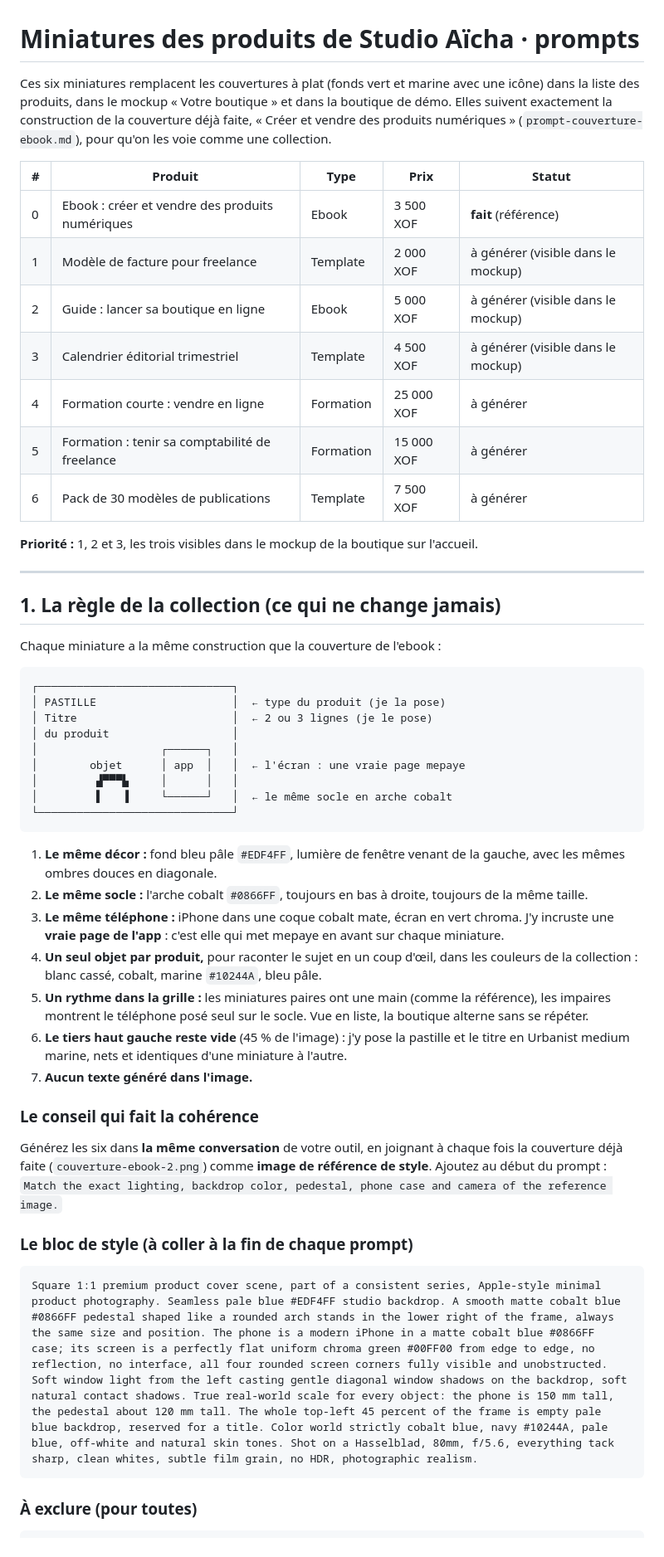
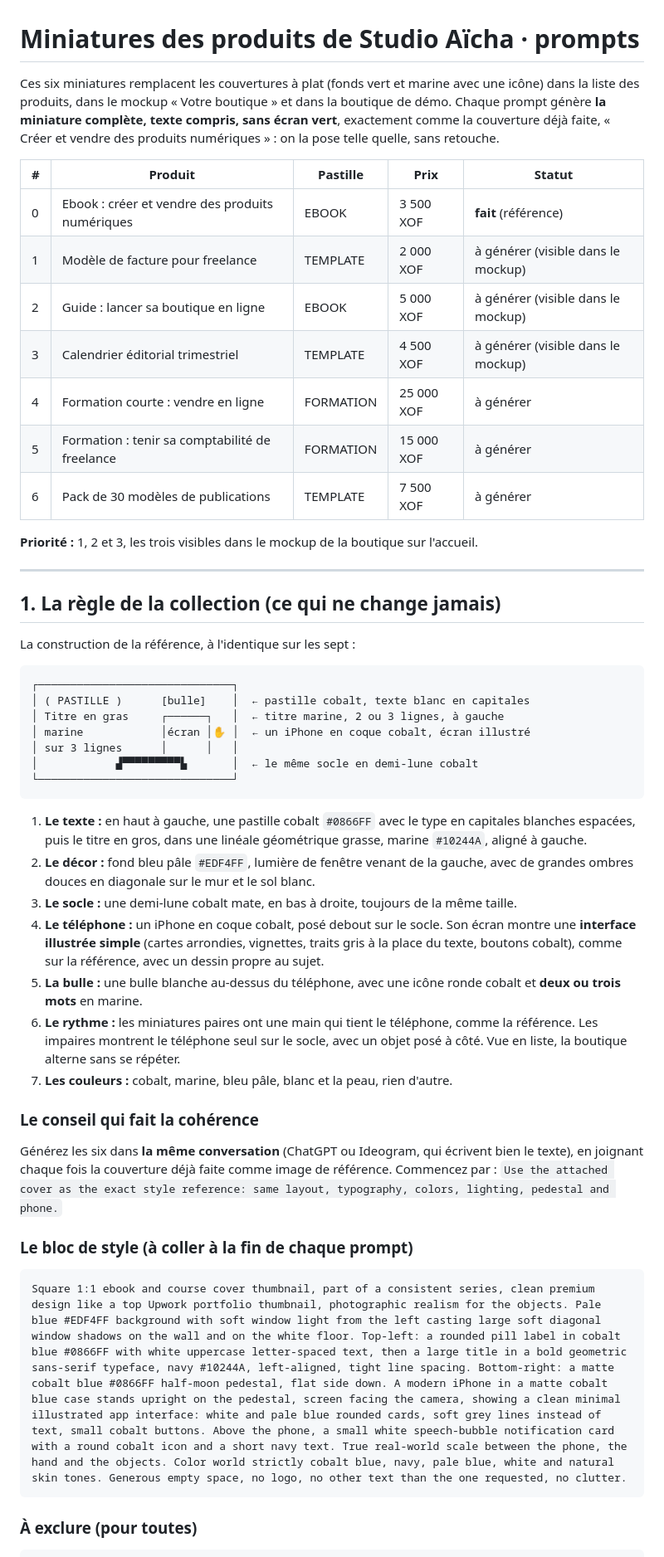
Before and after one commit to spyder20052/mepaye, a Markdown page: prompts-miniatures.md, the part around one of its changes. Shown at 83% size. GitHub-like rendering.

````diff
--- a/prompts-miniatures.md
+++ b/prompts-miniatures.md
@@ -1,16 +1,16 @@
 # Miniatures des produits de Studio Aïcha · prompts
 
-Ces six miniatures remplacent les couvertures à plat (fonds vert et marine avec une icône) dans la liste des produits, dans le mockup « Votre boutique » et dans la boutique de démo. Elles suivent exactement la construction de la couverture déjà faite, « Créer et vendre des produits numériques » (`prompt-couverture-ebook.md`), pour qu'on les voie comme une collection.
+Ces six miniatures remplacent les couvertures à plat (fonds vert et marine avec une icône) dans la liste des produits, dans le mockup « Votre boutique » et dans la boutique de démo. Chaque prompt génère **la miniature complète, texte compris, sans écran vert**, exactement comme la couverture déjà faite, « Créer et vendre des produits numériques » : on la pose telle quelle, sans retouche.
 
-| # | Produit | Type | Prix | Statut |
+| # | Produit | Pastille | Prix | Statut |
 |---|---|---|---|---|
-| 0 | Ebook : créer et vendre des produits numériques | Ebook | 3 500 XOF | **fait** (référence) |
-| 1 | Modèle de facture pour freelance | Template | 2 000 XOF | à générer (visible dans le mockup) |
-| 2 | Guide : lancer sa boutique en ligne | Ebook | 5 000 XOF | à générer (visible dans le mockup) |
-| 3 | Calendrier éditorial trimestriel | Template | 4 500 XOF | à générer (visible dans le mockup) |
-| 4 | Formation courte : vendre en ligne | Formation | 25 000 XOF | à générer |
-| 5 | Formation : tenir sa comptabilité de freelance | Formation | 15 000 XOF | à générer |
-| 6 | Pack de 30 modèles de publications | Template | 7 500 XOF | à générer |
+| 0 | Ebook : créer et vendre des produits numériques | EBOOK | 3 500 XOF | **fait** (référence) |
+| 1 | Modèle de facture pour freelance | TEMPLATE | 2 000 XOF | à générer (visible dans le mockup) |
+| 2 | Guide : lancer sa boutique en ligne | EBOOK | 5 000 XOF | à générer (visible dans le mockup) |
+| 3 | Calendrier éditorial trimestriel | TEMPLATE | 4 500 XOF | à générer (visible dans le mockup) |
+| 4 | Formation courte : vendre en ligne | FORMATION | 25 000 XOF | à générer |
+| 5 | Formation : tenir sa comptabilité de freelance | FORMATION | 15 000 XOF | à générer |
+| 6 | Pack de 30 modèles de publications | TEMPLATE | 7 500 XOF | à générer |
 
 **Priorité :** 1, 2 et 3, les trois visibles dans le mockup de la boutique sur l'accueil.
 
@@ -18,36 +18,34 @@ Ces six miniatures remplacent les couvertures à plat (fonds vert et marine avec
 
 ## 1. La règle de la collection (ce qui ne change jamais)
 
-Chaque miniature a la même construction que la couverture de l'ebook :
+La construction de la référence, à l'identique sur les sept :
 
 ```text
 ┌──────────────────────────────┐
-│ PASTILLE                     │  ← type du produit (je la pose)
-│ Titre                        │  ← 2 ou 3 lignes (je le pose)
-│ du produit                   │
-│                   ┌──────┐   │
-│        objet      │ app  │   │  ← l'écran : une vraie page mepaye
-│         ▟▀▀▀▙     │      │   │
-│         ▌   ▐     └──────┘   │  ← le même socle en arche cobalt
+│ ( PASTILLE )      [bulle]    │  ← pastille cobalt, texte blanc en capitales
+│ Titre en gras     ┌──────┐   │  ← titre marine, 2 ou 3 lignes, à gauche
+│ marine            │écran │✋ │  ← un iPhone en coque cobalt, écran illustré
+│ sur 3 lignes      │      │   │
+│            ▟▀▀▀▀▀▀▀▀▀▙       │  ← le même socle en demi-lune cobalt
 └──────────────────────────────┘
 ```
 
-1. **Le même décor :** fond bleu pâle `#EDF4FF`, lumière de fenêtre venant de la gauche, avec les mêmes ombres douces en diagonale.
-2. **Le même socle :** l'arche cobalt `#0866FF`, toujours en bas à droite, toujours de la même taille.
-3. **Le même téléphone :** iPhone dans une coque cobalt mate, écran en vert chroma. J'y incruste une **vraie page de l'app** : c'est elle qui met mepaye en avant sur chaque miniature.
-4. **Un seul objet par produit,** pour raconter le sujet en un coup d'œil, dans les couleurs de la collection : blanc cassé, cobalt, marine `#10244A`, bleu pâle.
-5. **Un rythme dans la grille :** les miniatures paires ont une main (comme la référence), les impaires montrent le téléphone posé seul sur le socle. Vue en liste, la boutique alterne sans se répéter.
-6. **Le tiers haut gauche reste vide** (45 % de l'image) : j'y pose la pastille et le titre en Urbanist medium marine, nets et identiques d'une miniature à l'autre.
-7. **Aucun texte généré dans l'image.**
+1. **Le texte :** en haut à gauche, une pastille cobalt `#0866FF` avec le type en capitales blanches espacées, puis le titre en gros, dans une linéale géométrique grasse, marine `#10244A`, aligné à gauche.
+2. **Le décor :** fond bleu pâle `#EDF4FF`, lumière de fenêtre venant de la gauche, avec de grandes ombres douces en diagonale sur le mur et le sol blanc.
+3. **Le socle :** une demi-lune cobalt mate, en bas à droite, toujours de la même taille.
+4. **Le téléphone :** un iPhone en coque cobalt, posé debout sur le socle. Son écran montre une **interface illustrée simple** (cartes arrondies, vignettes, traits gris à la place du texte, boutons cobalt), comme sur la référence, avec un dessin propre au sujet.
+5. **La bulle :** une bulle blanche au-dessus du téléphone, avec une icône ronde cobalt et **deux ou trois mots** en marine.
+6. **Le rythme :** les miniatures paires ont une main qui tient le téléphone, comme la référence. Les impaires montrent le téléphone seul sur le socle, avec un objet posé à côté. Vue en liste, la boutique alterne sans se répéter.
+7. **Les couleurs :** cobalt, marine, bleu pâle, blanc et la peau, rien d'autre.
 
 ### Le conseil qui fait la cohérence
 
-Générez les six dans **la même conversation** de votre outil, en joignant à chaque fois la couverture déjà faite (`couverture-ebook-2.png`) comme **image de référence de style**. Ajoutez au début du prompt : `Match the exact lighting, backdrop color, pedestal, phone case and camera of the reference image.`
+Générez les six dans **la même conversation** (ChatGPT ou Ideogram, qui écrivent bien le texte), en joignant chaque fois la couverture déjà faite comme image de référence. Commencez par : `Use the attached cover as the exact style reference: same layout, typography, colors, lighting, pedestal and phone.`
 
 ### Le bloc de style (à coller à la fin de chaque prompt)
 
 ```text
-Square 1:1 premium product cover scene, part of a consistent series, Apple-style minimal product photography. Seamless pale blue #EDF4FF studio backdrop. A smooth matte cobalt blue #0866FF pedestal shaped like a rounded arch stands in the lower right of the frame, always the same size and position. The phone is a modern iPhone in a matte cobalt blue #0866FF case; its screen is a perfectly flat uniform chroma green #00FF00 from edge to edge, no reflection, no interface, all four rounded screen corners fully visible and unobstructed. Soft window light from the left casting gentle diagonal window shadows on the backdrop, soft natural contact shadows. True real-world scale for every object: the phone is 150 mm tall, the pedestal about 120 mm tall. The whole top-left 45 percent of the frame is empty pale blue backdrop, reserved for a title. Color world strictly cobalt blue, navy #10244A, pale blue, off-white and natural skin tones. Shot on a Hasselblad, 80mm, f/5.6, everything tack sharp, clean whites, subtle film grain, no HDR, photographic realism.
+Square 1:1 ebook and course cover thumbnail, part of a consistent series, clean premium design like a top Upwork portfolio thumbnail, photographic realism for the objects. Pale blue #EDF4FF background with soft window light from the left casting large soft diagonal window shadows on the wall and on the white floor. Top-left: a rounded pill label in cobalt blue #0866FF with white uppercase letter-spaced text, then a large title in a bold geometric sans-serif typeface, navy #10244A, left-aligned, tight line spacing. Bottom-right: a matte cobalt blue #0866FF half-moon pedestal, flat side down. A modern iPhone in a matte cobalt blue case stands upright on the pedestal, screen facing the camera, showing a clean minimal illustrated app interface: white and pale blue rounded cards, soft grey lines instead of text, small cobalt buttons. Above the phone, a small white speech-bubble notification card with a round cobalt icon and a short navy text. True real-world scale between the phone, the hand and the objects. Color world strictly cobalt blue, navy, pale blue, white and natural skin tones. Generous empty space, no logo, no other text than the one requested, no clutter.
 ```
 
 ### À exclure (pour toutes)
````
Also changed, not shown: other parts of prompts-miniatures.md (+20 -37 lines), PASSATION.md (+1 -0 lines).
